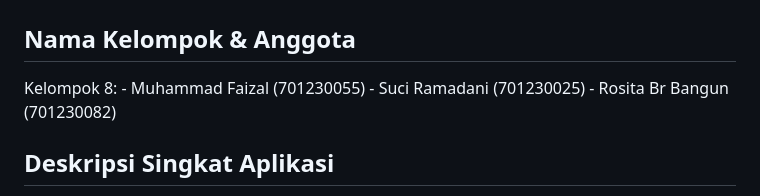
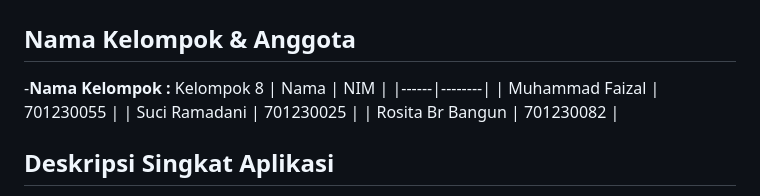
Before and after one commit to Rafa-Hits/Final_Project_RPL, a Markdown page: README.md, the part around the change. Rendered like a GitHub page.

```diff
--- a/README.md
+++ b/README.md
@@ -2,9 +2,12 @@
 ## Vibes Kost, Sistem Informasi Penyewaan Kost Berbasis Website
 
 ## Nama Kelompok & Anggota
-Kelompok 8: - Muhammad Faizal (701230055)
-            - Suci Ramadani (701230025)
-            - Rosita Br Bangun (701230082)
+-**Nama Kelompok :** Kelompok 8
+| Nama | NIM |
+|------|--------|
+| Muhammad Faizal | 701230055 |
+| Suci Ramadani | 701230025 |
+| Rosita Br Bangun | 701230082 |
 
 
 
```
